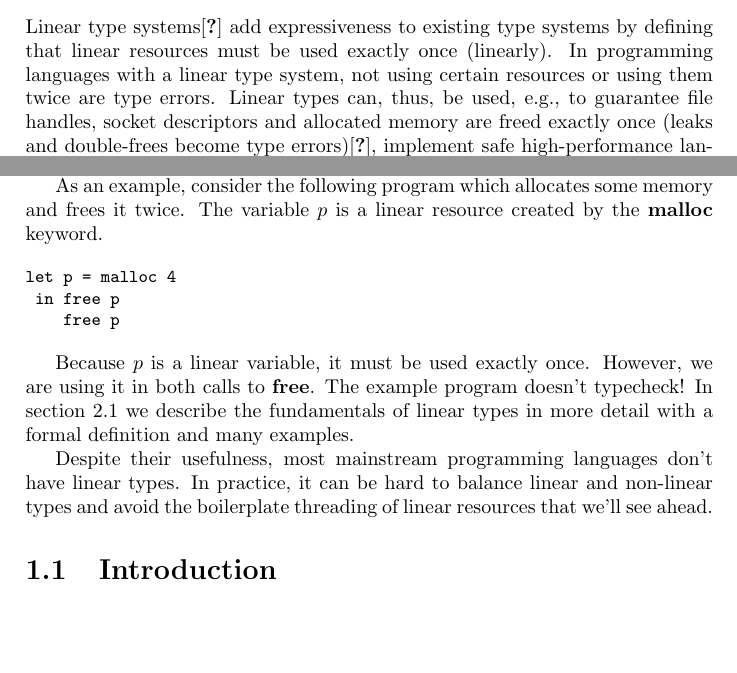
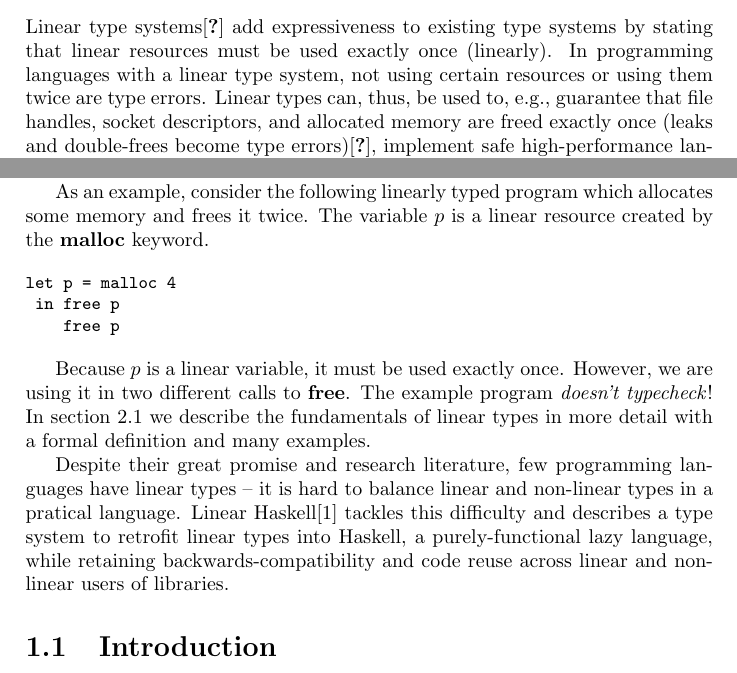
Before and after one commit to alt-romes/linear-core, a LaTeX document (report.tex): two parts of page 3 of 21 before the commit and two parts of page 3 of 22 after it, joined at a grey line, cut so that both start at the same text, the shorter picture padded with empty space. Compiled offline with pdfLaTeX.

Commit message:
Extend linear types introduction story

```diff
--- a/report.tex
+++ b/report.tex
@@ -30,21 +30,21 @@
 \chapter{Introduction}
 
 Linear type systems\cite{} add expressiveness to existing type systems by
-defining that linear resources must be used exactly once (linearly). In
+stating that linear resources must be used exactly once (linearly). In
 programming languages with a linear type system, not using certain resources or
-using them twice are type errors. Linear types can, thus, be used, e.g., to
-guarantee file handles, socket descriptors and allocated memory are freed
+using them twice are type errors. Linear types can, thus, be used to, e.g.,
+guarantee that file handles, socket descriptors, and allocated memory are freed
 exactly once (leaks and double-frees become type errors)\cite{}, implement safe
-high-performance language interop\cite{}, guarantee quantum entangled states are
-not duplicated~\cite{}, handle mutable state\cite{}, a bit on session
-types guarantees\cite{}, and much more.
+high-performance language interoperability\cite{}, guarantee that quantum
+entangled states are not duplicated~\cite{}, handle mutable state\cite{},
+something on session types guarantees\cite{}, and much more.
 
 % TODO: Also include bit about how it makes the basis of other type systems such
 % as rusts owneship. How ?
 
-As an example, consider the following program which allocates some memory and
-frees it twice. The variable $p$ is a linear resource created by the
-\textbf{malloc} keyword.
+As an example, consider the following linearly typed program which allocates
+some memory and frees it twice. The variable $p$ is a linear resource created by
+the \textbf{malloc} keyword.
 
 \begin{code}
 let p = malloc 4
@@ -53,13 +53,27 @@ let p = malloc 4
 \end{code}
 
 Because $p$ is a linear variable, it must be used exactly once. However, we are
-using it in both calls to \textbf{free}. The example program doesn't typecheck!
-In section~\ref{linear-types} we describe the fundamentals of linear types in
-more detail with a formal definition and many examples.
+using it in two different calls to \textbf{free}. The example program
+\emph{doesn't typecheck}! In section~\ref{linear-types} we describe the
+fundamentals of linear types in more detail with a formal definition and many
+examples.
 
-Despite their usefulness, most mainstream programming languages don't have
-linear types. In practice, it can be hard to balance linear and non-linear types
-and avoid the boilerplate threading of linear resources that we'll see ahead.
+Despite their great promise and research literature, few programming languages
+have linear types --
+% , with Rust\cite{} (with its ownership types), Idris\{}, and recently
+% Haskell\cite{} being the most popular.
+it is hard to balance linear and non-linear types in a pratical language. Linear
+Haskell\cite{linearhaskell} tackles this difficulty and describes a type system
+to retrofit linear types into Haskell, a purely-functional lazy language, while
+retaining backwards-compatibility and code reuse across linear and non-linear
+users of libraries.
+% , and, e.g., avoid the required boilerplate threading of linear resources that we will get to know ahead.
+
+
+% In an attempt to bridge the gap between the theory and practicality of linear
+% types, Linear Haskell\cite{} describes , the 9.0 version series of Haskell's
+% \emph{de facto} compiler, GHC, supports linear types. However, retrofitting
+% linear types to a purely-functional lazy language
 
 % The main contributions of this thesis are:
 % \begin{itemize}
```
